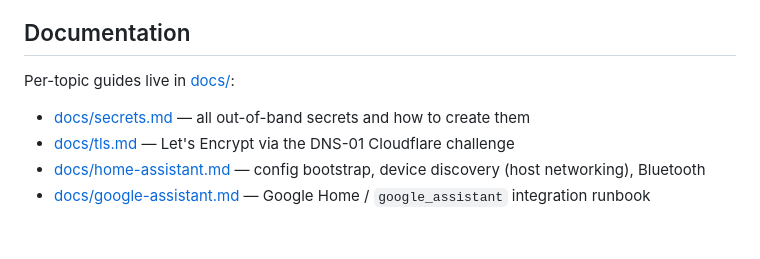
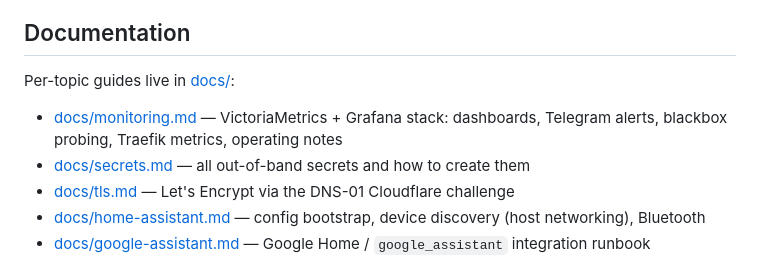
Before and after one commit to frodoagu/home, a Markdown page: README.md, the part around the change. Rendered like a GitHub page; blank space fills up the shorter version.

Commit message:
docs: add docs/monitoring.md and link it (dashboards, alerts, blackbox, ops)
Co-Authored-By: Claude Opus 4.8 <noreply@anthropic.com>

```diff
--- a/README.md
+++ b/README.md
@@ -370,6 +370,7 @@ webhook config (`-f config[secret]=...`).
 
 Per-topic guides live in [docs/](docs/):
 
+- [docs/monitoring.md](docs/monitoring.md) — VictoriaMetrics + Grafana stack: dashboards, Telegram alerts, blackbox probing, Traefik metrics, operating notes
 - [docs/secrets.md](docs/secrets.md) — all out-of-band secrets and how to create them
 - [docs/tls.md](docs/tls.md) — Let's Encrypt via the DNS-01 Cloudflare challenge
 - [docs/home-assistant.md](docs/home-assistant.md) — config bootstrap, device discovery (host networking), Bluetooth
```
Also changed, not shown: CLAUDE.md (+4 -0 lines), docs/monitoring.md (added, +139 -0 lines).
